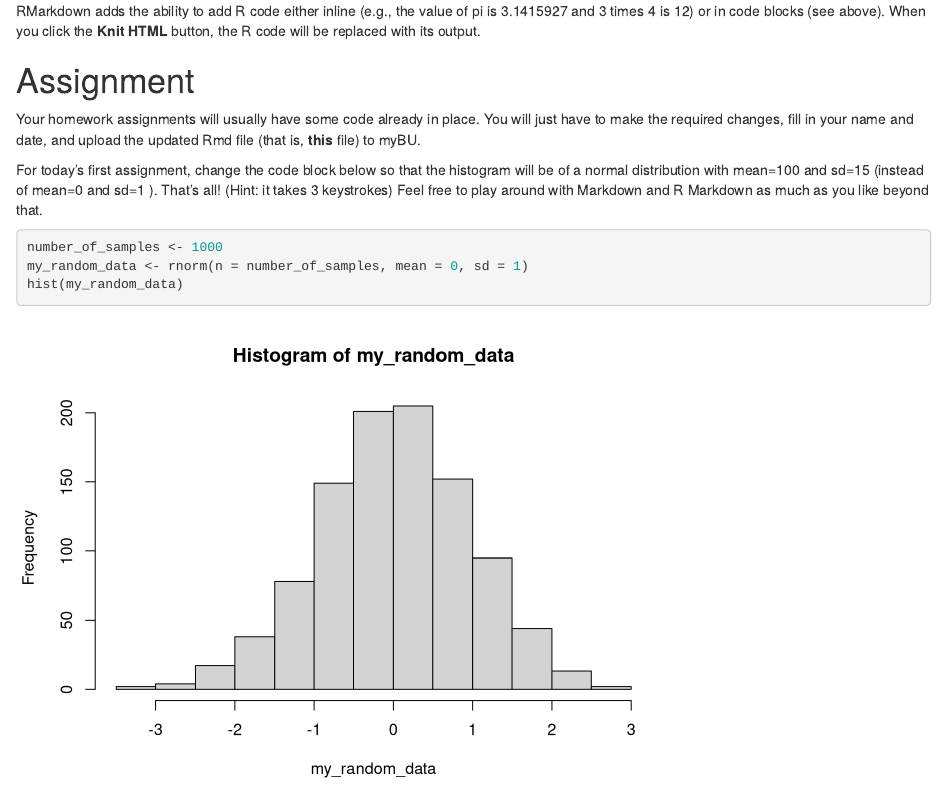
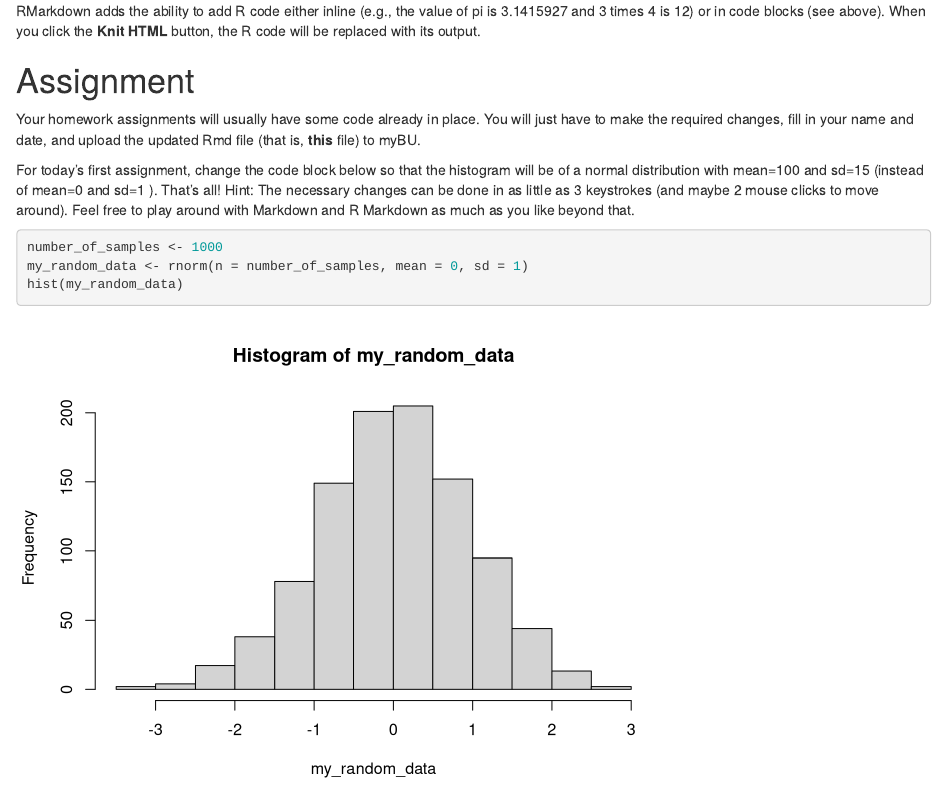
Before and after one commit to bernhardangele/BU-adv-stats, an R Markdown document (Bonus Homework/bonus-homework.Rmd): the page in a window 1100 px wide, from 1460 px down. Rendered offline with R 4.5, knitr and Pandoc, with nearby package versions; code that draws random numbers runs with fixed seeds of ours.

Commit message:
Clarify the keystroke statement in the bonus homework

````diff
--- a/Bonus Homework/bonus-homework.Rmd
+++ b/Bonus Homework/bonus-homework.Rmd
@@ -49,7 +49,7 @@ Assignment
 
 Your homework assignments will usually have some code already in place. You will just have to make the required changes, fill in your name and date, and upload the updated Rmd file (that is, **this** file) to myBU.
 
-For today's first assignment, change the code block below so that the histogram will be of a normal distribution with mean=100 and sd=15 (instead of mean=0 and sd=1 ). That's all! (Hint: it takes 3 keystrokes) Feel free to play around with Markdown and R Markdown as much as you like beyond that.
+For today's first assignment, change the code block below so that the histogram will be of a normal distribution with mean=100 and sd=15 (instead of mean=0 and sd=1 ). That's all! Hint: The necessary changes can be done in as little as 3 keystrokes (and maybe 2 mouse clicks to move around). Feel free to play around with Markdown and R Markdown as much as you like beyond that.
 
 ```{r, echo=T}
 number_of_samples <- 1000
````
Also changed, not shown: 1 other file.
